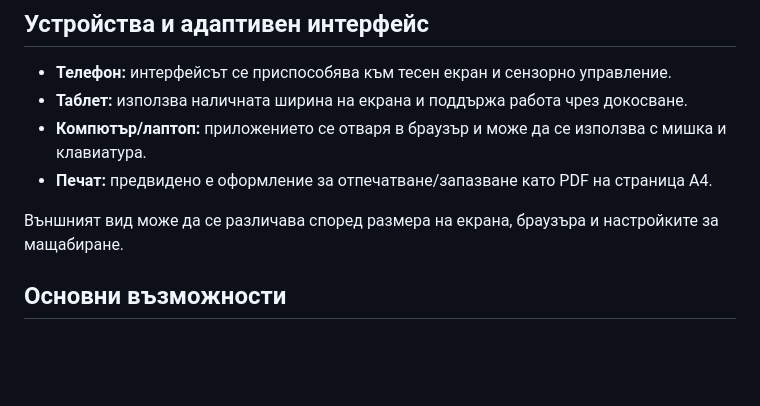
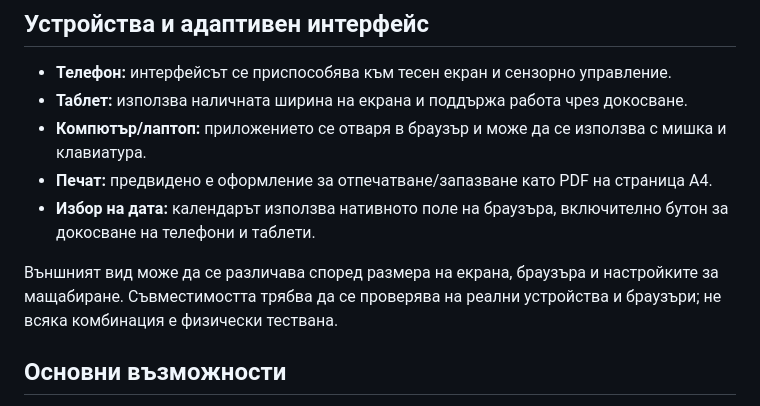
Before and after one commit to dimitar0811/gazovi-protokoli, a Markdown page: README.md, the part around the change. GitHub-like rendering; blank space fills up the shorter version.

Commit message:
Document cross-device date picker behavior

```diff
--- a/README.md
+++ b/README.md
@@ -13,8 +13,9 @@
 - **Таблет:** използва наличната ширина на екрана и поддържа работа чрез докосване.
 - **Компютър/лаптоп:** приложението се отваря в браузър и може да се използва с мишка и клавиатура.
 - **Печат:** предвидено е оформление за отпечатване/запазване като PDF на страница A4.
+- **Избор на дата:** календарът използва нативното поле на браузъра, включително бутон за докосване на телефони и таблети.
 
-Външният вид може да се различава според размера на екрана, браузъра и настройките за мащабиране.
+Външният вид може да се различава според размера на екрана, браузъра и настройките за мащабиране. Съвместимостта трябва да се проверява на реални устройства и браузъри; не всяка комбинация е физически тествана.
 
 ## Основни възможности
 
```
